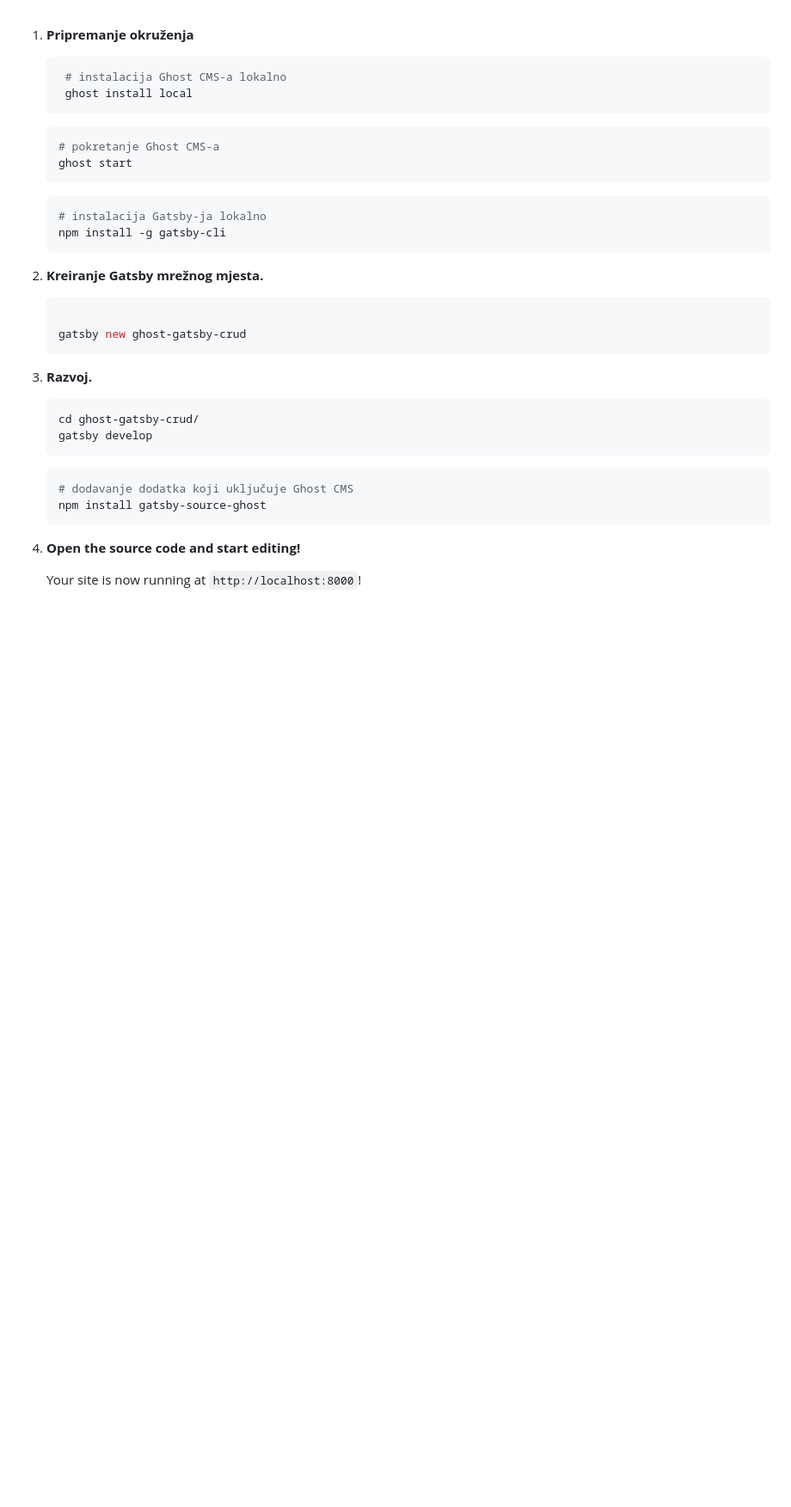
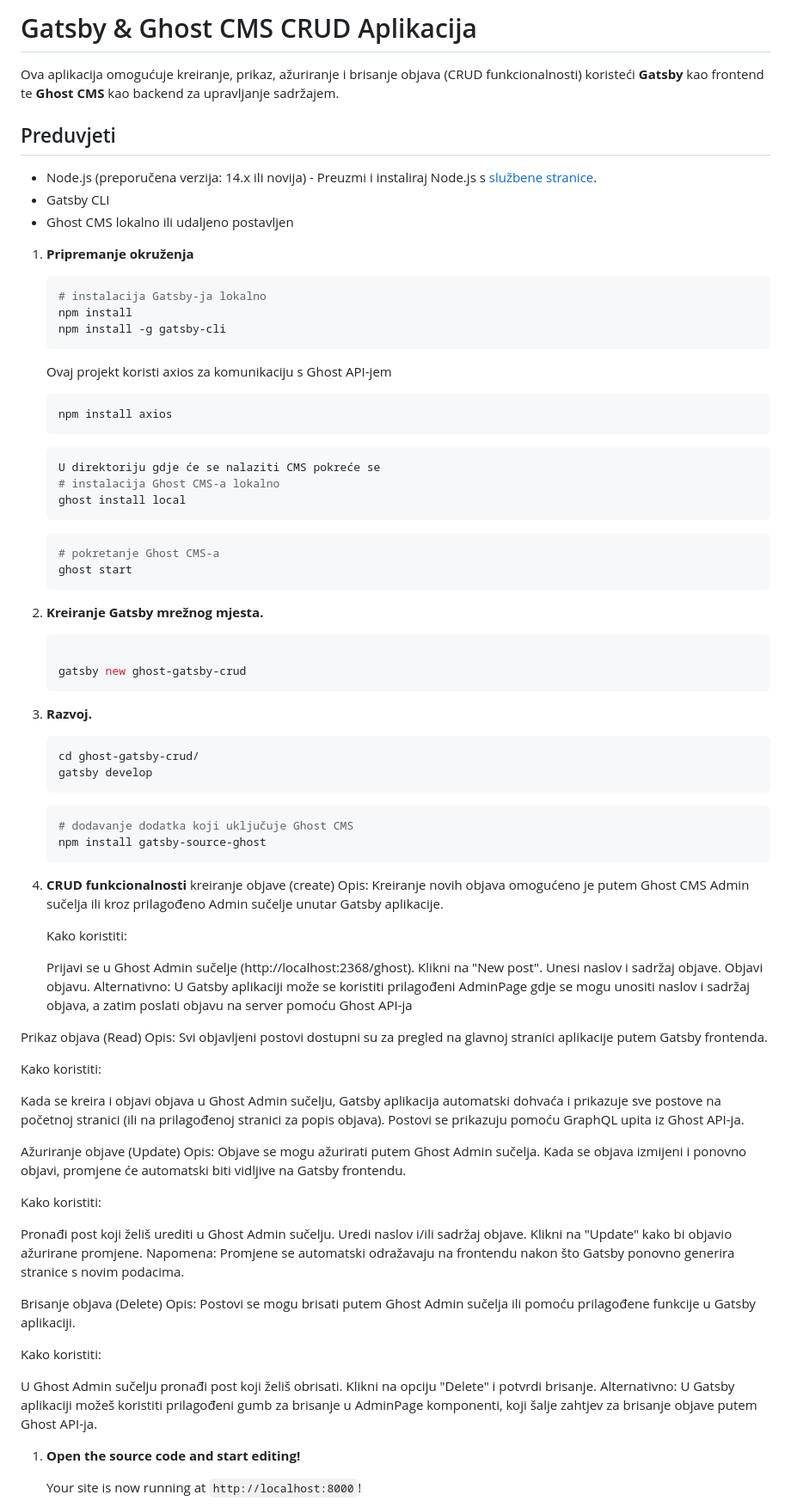
Before and after one commit to mpavic2/ghost-gatsby-crud-1, a Markdown page: README.md, the part around the change. Shown at 86% size. GitHub-like rendering; blank space fills up the shorter version.

````diff
--- a/README.md
+++ b/README.md
@@ -1,6 +1,28 @@
+# Gatsby & Ghost CMS CRUD Aplikacija
+
+Ova aplikacija omogućuje kreiranje, prikaz, ažuriranje i brisanje objava (CRUD funkcionalnosti) koristeći **Gatsby** kao frontend te **Ghost CMS** kao backend za upravljanje sadržajem.
+
+## Preduvjeti
+
+- Node.js (preporučena verzija: 14.x ili novija) - Preuzmi i instaliraj Node.js s [službene stranice](https://nodejs.org/).
+- Gatsby CLI
+- Ghost CMS lokalno ili udaljeno postavljen
+
+
 1. **Pripremanje okruženja**
 
+    ```shell
+    # instalacija Gatsby-ja lokalno
+    npm install
+    npm install -g gatsby-cli
+    ```
+   Ovaj projekt koristi axios za komunikaciju s Ghost API-jem
    ```shell
+   npm install axios
+    ```
+
+     ```shell
+   U direktoriju gdje će se nalaziti CMS pokreće se
     # instalacija Ghost CMS-a lokalno
     ghost install local
     ```
@@ -8,12 +30,6 @@
     ```shell
     # pokretanje Ghost CMS-a
     ghost start
-    ```
-
-
-    ```shell
-    # instalacija Gatsby-ja lokalno
-    npm install -g gatsby-cli
     ```
 
 1.  **Kreiranje Gatsby mrežnog mjesta.**
@@ -37,6 +53,45 @@
     # dodavanje dodatka koji uključuje Ghost CMS
     npm install gatsby-source-ghost
     ```
+
+1. **CRUD funkcionalnosti**
+   kreiranje objave (create)
+      Opis: Kreiranje novih objava omogućeno je putem Ghost CMS Admin sučelja ili kroz prilagođeno Admin sučelje unutar Gatsby aplikacije.
+
+   Kako koristiti:
+
+   Prijavi se u Ghost Admin sučelje (http://localhost:2368/ghost).
+   Klikni na "New post".
+   Unesi naslov i sadržaj objave.
+   Objavi objavu.
+   Alternativno: U Gatsby aplikaciji može se koristiti prilagođeni AdminPage gdje se mogu unositi naslov i sadržaj objava, a zatim poslati objavu na server pomoću        Ghost API-ja
+
+ Prikaz objava (Read)
+   Opis: Svi objavljeni postovi dostupni su za pregled na glavnoj stranici aplikacije putem Gatsby frontenda.
+
+   Kako koristiti:
+
+   Kada se kreira i objavi objava u Ghost Admin sučelju, Gatsby aplikacija automatski dohvaća i prikazuje sve postove na početnoj stranici (ili na prilagođenoj stranici za popis objava).
+   Postovi se prikazuju pomoću GraphQL upita iz Ghost API-ja.
+
+Ažuriranje objave (Update)
+   Opis: Objave se mogu ažurirati putem Ghost Admin sučelja. Kada se objava izmijeni i ponovno objavi, promjene će automatski biti vidljive na Gatsby frontendu.
+
+   Kako koristiti:
+
+   Pronađi post koji želiš urediti u Ghost Admin sučelju.
+   Uredi naslov i/ili sadržaj objave.
+   Klikni na "Update" kako bi objavio ažurirane promjene.
+   Napomena: Promjene se automatski odražavaju na frontendu nakon što Gatsby ponovno generira stranice s novim podacima.
+
+Brisanje objava (Delete)
+   Opis: Postovi se mogu brisati putem Ghost Admin sučelja ili pomoću prilagođene funkcije u Gatsby aplikaciji.
+
+   Kako koristiti:
+
+   U Ghost Admin sučelju pronađi post koji želiš obrisati.
+   Klikni na opciju "Delete" i potvrdi brisanje.
+   Alternativno: U Gatsby aplikaciji možeš koristiti prilagođeni gumb za brisanje u AdminPage komponenti, koji šalje zahtjev za brisanje objave putem Ghost API-ja.
 
 1.  **Open the source code and start editing!**
 
````
